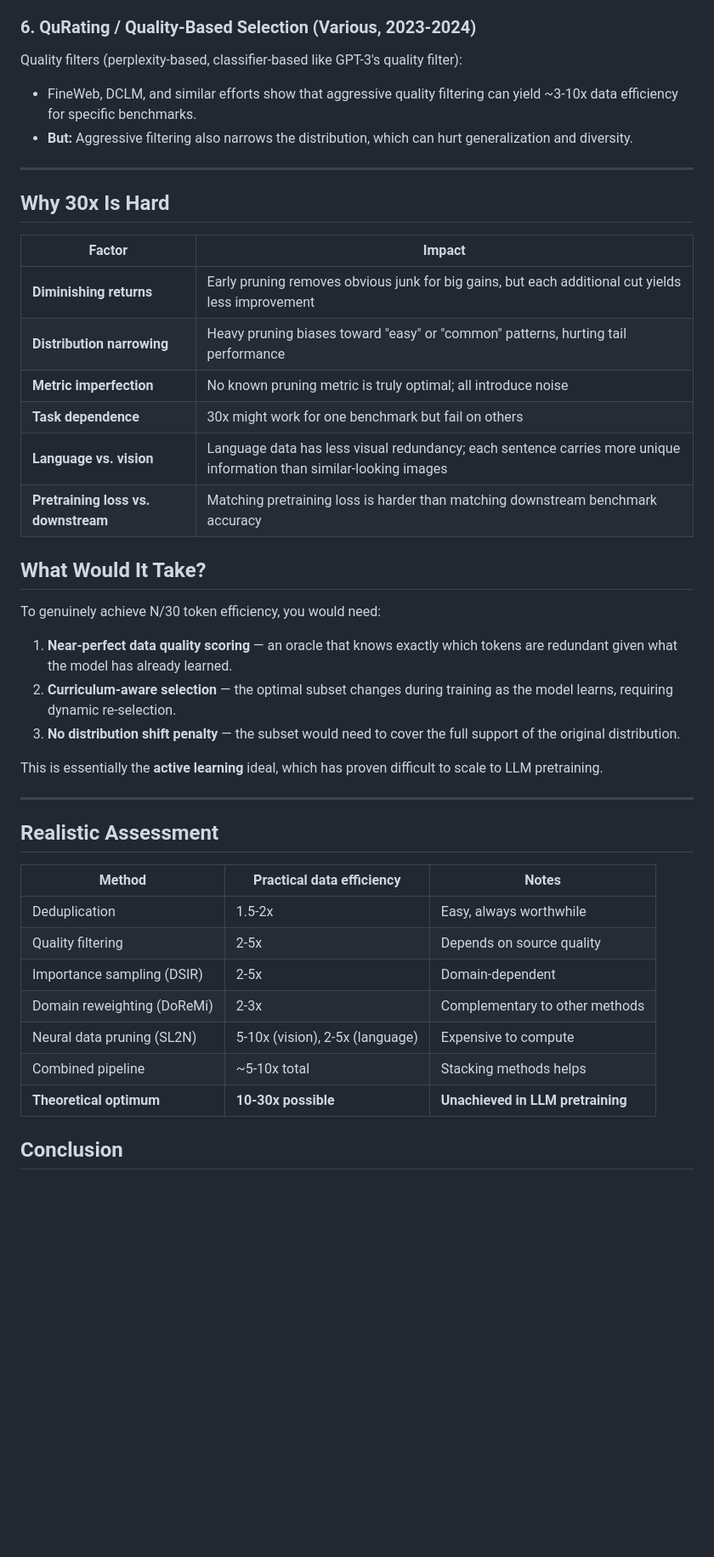
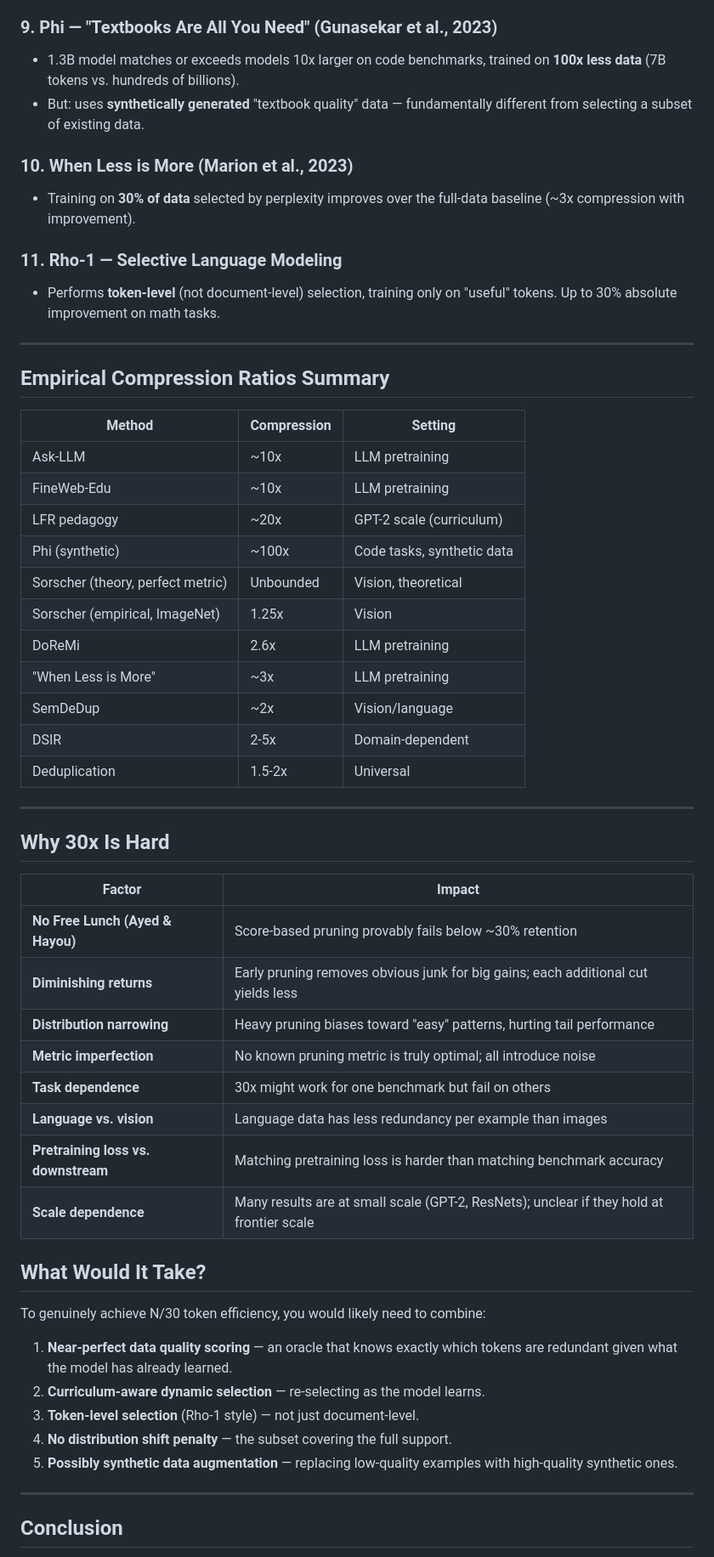
Before and after one commit to dgavriloff/claude-proj, a Markdown page: optimal-token-selection/analysis.md, the part around one of its changes. Shown at 85% size. GitHub-like rendering; blank space fills up the shorter version.

```diff
--- a/optimal-token-selection/analysis.md
+++ b/optimal-token-selection/analysis.md
@@ -72,14 +97,39 @@ Semantic deduplication using embeddings:
 - Performance degrades at aggressive pruning ratios.
 
-### 6. QuRating / Quality-Based Selection (Various, 2023-2024)
+### 9. Phi — "Textbooks Are All You Need" (Gunasekar et al., 2023)
 
-Quality filters (perplexity-based, classifier-based like GPT-3's quality
-filter):
+- 1.3B model matches or exceeds models 10x larger on code benchmarks, trained
+  on **100x less data** (7B tokens vs. hundreds of billions).
+- But: uses **synthetically generated** "textbook quality" data — fundamentally
+  different from selecting a subset of existing data.
 
-- FineWeb, DCLM, and similar efforts show that aggressive quality filtering
-  can yield ~3-10x data efficiency for specific benchmarks.
-- **But:** Aggressive filtering also narrows the distribution, which can hurt
-  generalization and diversity.
+### 10. When Less is More (Marion et al., 2023)
+
+- Training on **30% of data** selected by perplexity improves over the
+  full-data baseline (~3x compression with improvement).
+
+### 11. Rho-1 — Selective Language Modeling
+
+- Performs **token-level** (not document-level) selection, training only on
+  "useful" tokens. Up to 30% absolute improvement on math tasks.
+
+---
+
+## Empirical Compression Ratios Summary
+
+| Method | Compression | Setting |
+|--------|------------|---------|
+| Ask-LLM | ~10x | LLM pretraining |
+| FineWeb-Edu | ~10x | LLM pretraining |
+| LFR pedagogy | ~20x | GPT-2 scale (curriculum) |
+| Phi (synthetic) | ~100x | Code tasks, synthetic data |
+| Sorscher (theory, perfect metric) | Unbounded | Vision, theoretical |
+| Sorscher (empirical, ImageNet) | 1.25x | Vision |
+| DoReMi | 2.6x | LLM pretraining |
+| "When Less is More" | ~3x | LLM pretraining |
+| SemDeDup | ~2x | Vision/language |
+| DSIR | 2-5x | Domain-dependent |
+| Deduplication | 1.5-2x | Universal |
 
 ---
 
@@ -87,40 +137,28 @@ filter):
 
 | Factor | Impact |
 |--------|--------|
-| **Diminishing returns** | Early pruning removes obvious junk for big gains, but each additional cut yields less improvement |
-| **Distribution narrowing** | Heavy pruning biases toward "easy" or "common" patterns, hurting tail performance |
+| **No Free Lunch (Ayed & Hayou)** | Score-based pruning provably fails below ~30% retention |
+| **Diminishing returns** | Early pruning removes obvious junk for big gains; each additional cut yields less |
+| **Distribution narrowing** | Heavy pruning biases toward "easy" patterns, hurting tail performance |
 | **Metric imperfection** | No known pruning metric is truly optimal; all introduce noise |
 | **Task dependence** | 30x might work for one benchmark but fail on others |
-| **Language vs. vision** | Language data has less visual redundancy; each sentence carries more unique information than similar-looking images |
-| **Pretraining loss vs. downstream** | Matching pretraining loss is harder than matching downstream benchmark accuracy |
+| **Language vs. vision** | Language data has less redundancy per example than images |
+| **Pretraining loss vs. downstream** | Matching pretraining loss is harder than matching benchmark accuracy |
+| **Scale dependence** | Many results are at small scale (GPT-2, ResNets); unclear if they hold at frontier scale |
 
 ## What Would It Take?
 
-To genuinely achieve N/30 token efficiency, you would need:
+To genuinely achieve N/30 token efficiency, you would likely need to combine:
 
 1. **Near-perfect data quality scoring** — an oracle that knows exactly which
    tokens are redundant given what the model has already learned.
-2. **Curriculum-aware selection** — the optimal subset changes during training
-   as the model learns, requiring dynamic re-selection.
-3. **No distribution shift penalty** — the subset would need to cover the full
-   support of the original distribution.
-
-This is essentially the **active learning** ideal, which has proven difficult to
-scale to LLM pretraining.
+2. **Curriculum-aware dynamic selection** — re-selecting as the model learns.
+3. **Token-level selection** (Rho-1 style) — not just document-level.
+4. **No distribution shift penalty** — the subset covering the full support.
+5. **Possibly synthetic data augmentation** — replacing low-quality examples
+   with high-quality synthetic ones.
 
 ---
-
-## Realistic Assessment
-
-| Method | Practical data efficiency | Notes |
-|--------|--------------------------|-------|
-| Deduplication | 1.5-2x | Easy, always worthwhile |
-| Quality filtering | 2-5x | Depends on source quality |
-| Importance sampling (DSIR) | 2-5x | Domain-dependent |
-| Domain reweighting (DoReMi) | 2-3x | Complementary to other methods |
-| Neural data pruning (SL2N) | 5-10x (vision), 2-5x (language) | Expensive to compute |
-| Combined pipeline | ~5-10x total | Stacking methods helps |
-| **Theoretical optimum** | **10-30x possible** | **Unachieved in LLM pretraining** |
 
 ## Conclusion
 
```
Also changed, not shown: other parts of optimal-token-selection/analysis.md (+85 -48 lines).
